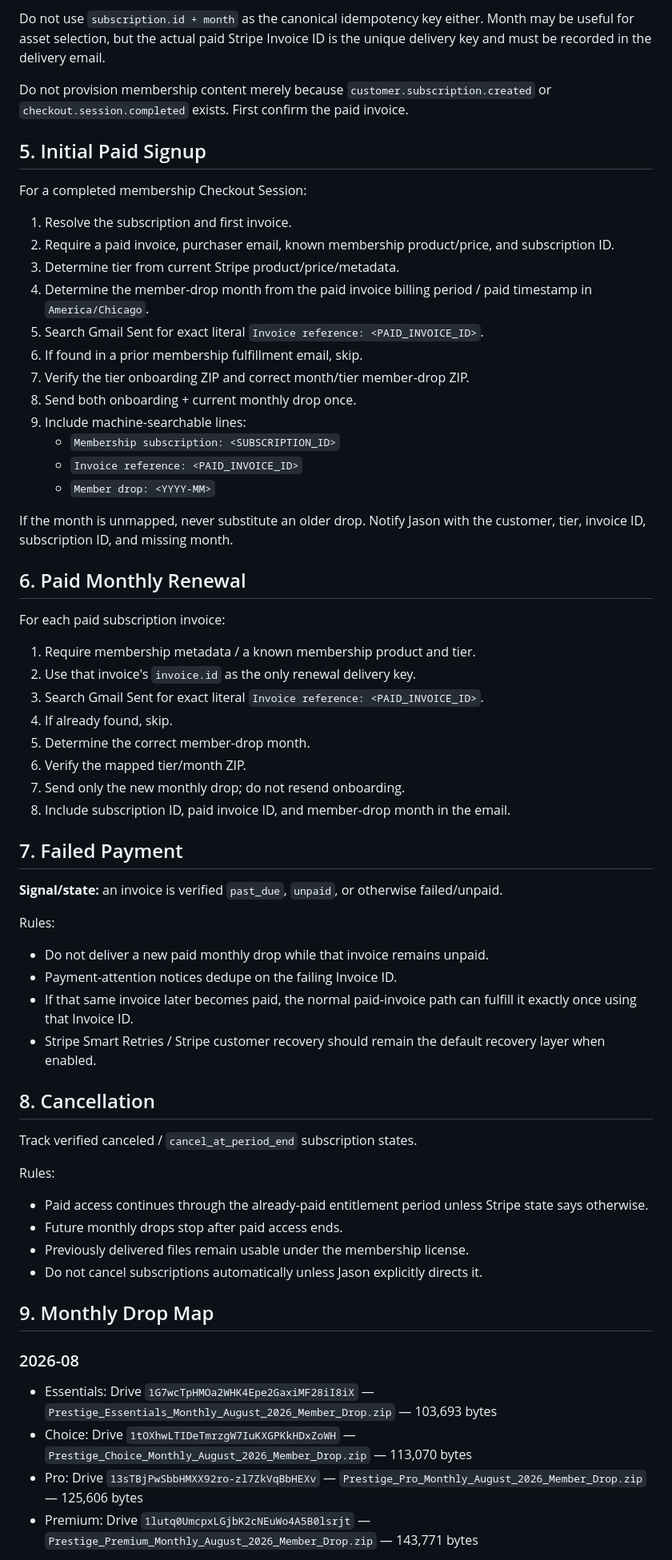
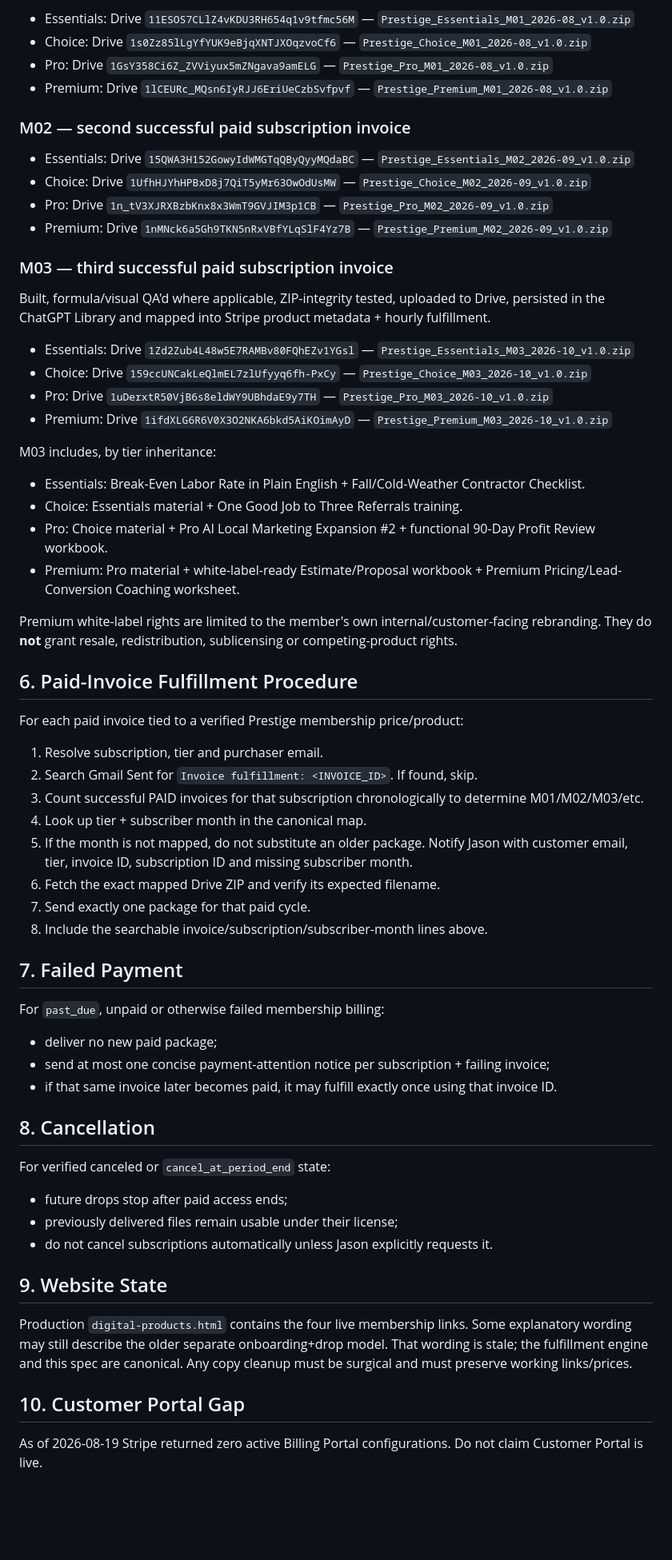
Before and after one commit to jrepp82/contractor-tested-picks-site, a Markdown page: SUBSCRIPTION_AUTOMATION_SPEC.md, the part around one of its changes. Shown at 80% size. Drawn GitHub-style; blank space fills up the shorter version.

Commit message:
Canonicalize M01-M03 membership fulfillment

```diff
--- a/SUBSCRIPTION_AUTOMATION_SPEC.md
+++ b/SUBSCRIPTION_AUTOMATION_SPEC.md
@@ -48,58 +60,57 @@ Never use only `subscription.id` as a membership delivery key. A subscription ke
 
-Do not use `subscription.id + month` as the canonical idempotency key either. Month may be useful for asset selection, but the actual paid Stripe Invoice ID is the unique delivery key and must be recorded in the delivery email.
+- Essentials: Drive `11ESOS7CLlZ4vKDU3RH654q1v9tfmc56M` — `Prestige_Essentials_M01_2026-08_v1.0.zip`
+- Choice: Drive `1s0Zz85lLgYfYUK9eBjqXNTJXOqzvoCf6` — `Prestige_Choice_M01_2026-08_v1.0.zip`
+- Pro: Drive `1GsY358Ci6Z_ZVViyux5mZNgava9amELG` — `Prestige_Pro_M01_2026-08_v1.0.zip`
+- Premium: Drive `1lCEURc_MQsn6IyRJJ6EriUeCzbSvfpvf` — `Prestige_Premium_M01_2026-08_v1.0.zip`
 
-Do not provision membership content merely because `customer.subscription.created` or `checkout.session.completed` exists. First confirm the paid invoice.
+### M02 — second successful paid subscription invoice
+- Essentials: Drive `15QWA3H152GowyIdWMGTqQByQyyMQdaBC` — `Prestige_Essentials_M02_2026-09_v1.0.zip`
+- Choice: Drive `1UfhHJYhHPBxD8j7QiT5yMr63OwOdUsMW` — `Prestige_Choice_M02_2026-09_v1.0.zip`
+- Pro: Drive `1n_tV3XJRXBzbKnx8x3WmT9GVJIM3p1CB` — `Prestige_Pro_M02_2026-09_v1.0.zip`
+- Premium: Drive `1nMNck6a5Gh9TKN5nRxVBfYLqSlF4Yz7B` — `Prestige_Premium_M02_2026-09_v1.0.zip`
 
-## 5. Initial Paid Signup
-For a completed membership Checkout Session:
-1. Resolve the subscription and first invoice.
-2. Require a paid invoice, purchaser email, known membership product/price, and subscription ID.
-3. Determine tier from current Stripe product/price/metadata.
-4. Determine the member-drop month from the paid invoice billing period / paid timestamp in `America/Chicago`.
-5. Search Gmail Sent for exact literal `Invoice reference: <PAID_INVOICE_ID>`.
-6. If found in a prior membership fulfillment email, skip.
-7. Verify the tier onboarding ZIP and correct month/tier member-drop ZIP.
-8. Send both onboarding + current monthly drop once.
-9. Include machine-searchable lines:
-   - `Membership subscription: <SUBSCRIPTION_ID>`
-   - `Invoice reference: <PAID_INVOICE_ID>`
-   - `Member drop: <YYYY-MM>`
+### M03 — third successful paid subscription invoice
+Built, formula/visual QA'd where applicable, ZIP-integrity tested, uploaded to Drive, persisted in the ChatGPT Library and mapped into Stripe product metadata + hourly fulfillment.
 
-If the month is unmapped, never substitute an older drop. Notify Jason with the customer, tier, invoice ID, subscription ID, and missing month.
+- Essentials: Drive `1Zd2Zub4L48w5E7RAMBv80FQhEZv1YGsl` — `Prestige_Essentials_M03_2026-10_v1.0.zip`
+- Choice: Drive `159ccUNCakLeQlmEL7zlUfyyq6fh-PxCy` — `Prestige_Choice_M03_2026-10_v1.0.zip`
+- Pro: Drive `1uDerxtR50VjB6s8eldWY9UBhdaE9y7TH` — `Prestige_Pro_M03_2026-10_v1.0.zip`
+- Premium: Drive `1ifdXLG6R6V0X3O2NKA6bkd5AiKOimAyD` — `Prestige_Premium_M03_2026-10_v1.0.zip`
 
-## 6. Paid Monthly Renewal
-For each paid subscription invoice:
-1. Require membership metadata / a known membership product and tier.
-2. Use that invoice's `invoice.id` as the only renewal delivery key.
-3. Search Gmail Sent for exact literal `Invoice reference: <PAID_INVOICE_ID>`.
-4. If already found, skip.
-5. Determine the correct member-drop month.
-6. Verify the mapped tier/month ZIP.
-7. Send only the new monthly drop; do not resend onboarding.
-8. Include subscription ID, paid invoice ID, and member-drop month in the email.
+M03 includes, by tier inheritance:
+- Essentials: Break-Even Labor Rate in Plain English + Fall/Cold-Weather Contractor Checklist.
+- Choice: Essentials material + One Good Job to Three Referrals training.
+- Pro: Choice material + Pro AI Local Marketing Expansion #2 + functional 90-Day Profit Review workbook.
+- Premium: Pro material + white-label-ready Estimate/Proposal workbook + Premium Pricing/Lead-Conversion Coaching worksheet.
+
+Premium white-label rights are limited to the member's own internal/customer-facing rebranding. They do **not** grant resale, redistribution, sublicensing or competing-product rights.
+
+## 6. Paid-Invoice Fulfillment Procedure
+For each paid invoice tied to a verified Prestige membership price/product:
+1. Resolve subscription, tier and purchaser email.
+2. Search Gmail Sent for `Invoice fulfillment: <INVOICE_ID>`. If found, skip.
+3. Count successful PAID invoices for that subscription chronologically to determine M01/M02/M03/etc.
+4. Look up tier + subscriber month in the canonical map.
+5. If the month is not mapped, do not substitute an older package. Notify Jason with customer email, tier, invoice ID, subscription ID and missing subscriber month.
+6. Fetch the exact mapped Drive ZIP and verify its expected filename.
+7. Send exactly one package for that paid cycle.
+8. Include the searchable invoice/subscription/subscriber-month lines above.
 
 ## 7. Failed Payment
-**Signal/state:** an invoice is verified `past_due`, `unpaid`, or otherwise failed/unpaid.
-
-Rules:
-- Do not deliver a new paid monthly drop while that invoice remains unpaid.
-- Payment-attention notices dedupe on the failing Invoice ID.
-- If that same invoice later becomes paid, the normal paid-invoice path can fulfill it exactly once using that Invoice ID.
-- Stripe Smart Retries / Stripe customer recovery should remain the default recovery layer when enabled.
+For `past_due`, unpaid or otherwise failed membership billing:
+- deliver no new paid package;
+- send at most one concise payment-attention notice per subscription + failing invoice;
+- if that same invoice later becomes paid, it may fulfill exactly once using that invoice ID.
 
 ## 8. Cancellation
-Track verified canceled / `cancel_at_period_end` subscription states.
+For verified canceled or `cancel_at_period_end` state:
+- future drops stop after paid access ends;
+- previously delivered files remain usable under their license;
+- do not cancel subscriptions automatically unless Jason explicitly requests it.
 
-Rules:
-- Paid access continues through the already-paid entitlement period unless Stripe state says otherwise.
-- Future monthly drops stop after paid access ends.
-- Previously delivered files remain usable under the membership license.
-- Do not cancel subscriptions automatically unless Jason explicitly directs it.
+## 9. Website State
+Production `digital-products.html` contains the four live membership links. Some explanatory wording may still describe the older separate onboarding+drop model. That wording is stale; the fulfillment engine and this spec are canonical. Any copy cleanup must be surgical and must preserve working links/prices.
 
-## 9. Monthly Drop Map
-### 2026-08
-- Essentials: Drive `1G7wcTpHMOa2WHK4Epe2GaxiMF28iI8iX` — `Prestige_Essentials_Monthly_August_2026_Member_Drop.zip` — 103,693 bytes
-- Choice: Drive `1tOXhwLTIDeTmrzgW7IuKXGPKkHDxZoWH` — `Prestige_Choice_Monthly_August_2026_Member_Drop.zip` — 113,070 bytes
-- Pro: Drive `13sTBjPwSbbHMXX92ro-zl7ZkVqBbHEXv` — `Prestige_Pro_Monthly_August_2026_Member_Drop.zip` — 125,606 bytes
-- Premium: Drive `1lutq0UmcpxLGjbK2cNEuWo4A5B0lsrjt` — `Prestige_Premium_Monthly_August_2026_Member_Drop.zip` — 143,771 bytes
+## 10. Customer Portal Gap
+As of 2026-08-19 Stripe returned zero active Billing Portal configurations. Do not claim Customer Portal is live.
 
```
Also changed, not shown: other parts of SUBSCRIPTION_AUTOMATION_SPEC.md (+51 -72 lines).
